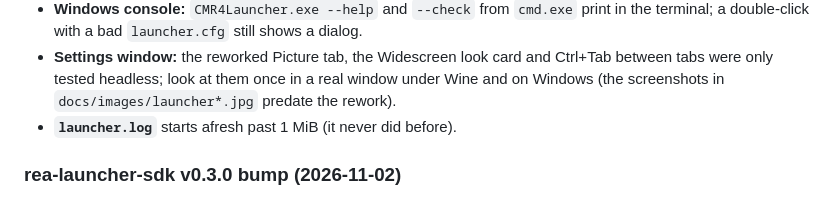
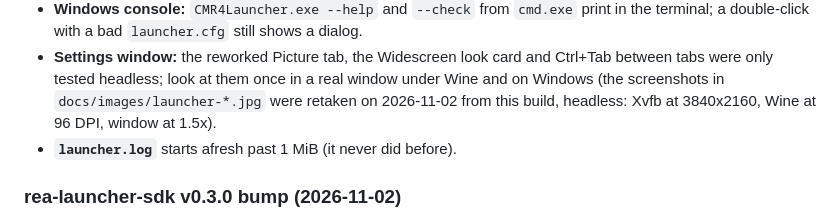
Before and after one commit to akitaonrails/rea-colin-mcrae-4, a Markdown page: docs/RUNTIME_NOTES.md, the part around the change. Drawn GitHub-style.

```diff
--- a/docs/RUNTIME_NOTES.md
+++ b/docs/RUNTIME_NOTES.md
@@ -169,7 +169,8 @@ cover these; none has been run in the game yet.
 - **Settings window:** the reworked Picture tab, the Widescreen look card
   and Ctrl+Tab between tabs were only tested headless; look at them once
   in a real window under Wine and on Windows (the screenshots in
-  `docs/images/launcher*.jpg` predate the rework).
+  `docs/images/launcher-*.jpg` were retaken on 2026-11-02 from this build,
+  headless: Xvfb at 3840x2160, Wine at 96 DPI, window at 1.5x).
 - **`launcher.log`** starts afresh past 1 MiB (it never did before).
 
 ### rea-launcher-sdk v0.3.0 bump (2026-11-02)
```
Also changed, not shown: README.md (+3 -3 lines), THIRD_PARTY.md (+1 -1 lines), docs/images/launcher-controls.jpg (added), docs/images/launcher-picture.jpg, docs/images/launcher-play.jpg, 1 other file.
